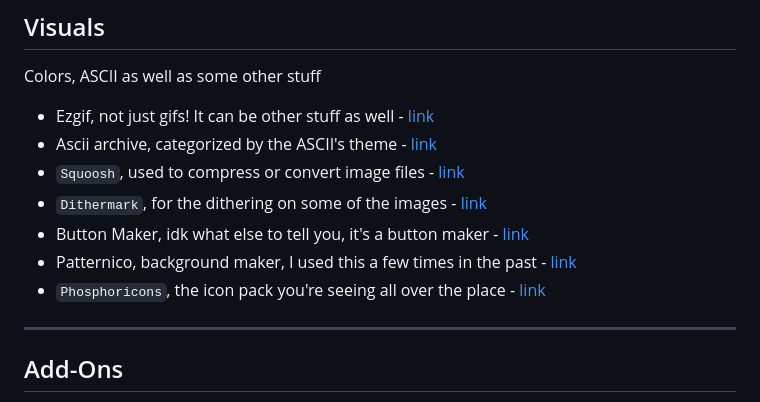
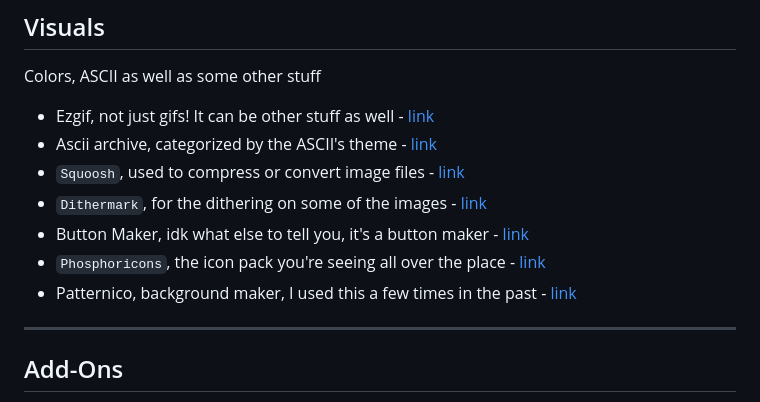
Before and after one commit to mechagic/mechagic.github.io, a Markdown page: src/resources/index.md, the part around the change. Rendered like a GitHub page.

Commit message:
reordering

```diff
--- a/src/resources/index.md
+++ b/src/resources/index.md
@@ -44,8 +44,8 @@ Colors, ASCII as well as some other stuff
 - `Squoosh`, used to compress or convert image files - [link <i class="ph ph-link"></i>](https://squoosh.app)
 - `Dithermark`, for the dithering on some of the images - [link <i class="ph ph-link"></i>](https://app.dithermark.com/)
 - Button Maker, idk what else to tell you, it's a button maker - [link <i class="ph ph-link"></i>](https://hekate2.github.io/buttonmaker/)
+- `Phosphoricons`, the icon pack you're seeing all over the place - [link <i class="ph ph-link"></i>](https://phosphoricons.com/)
 - Patternico, background maker, I used this a few times in the past - [link <i class="ph ph-link"></i>](https://patternico.com/)
-- `Phosphoricons`, the icon pack you're seeing all over the place - [link <i class="ph ph-link"></i>](https://phosphoricons.com/)
 
 ---
 
```
